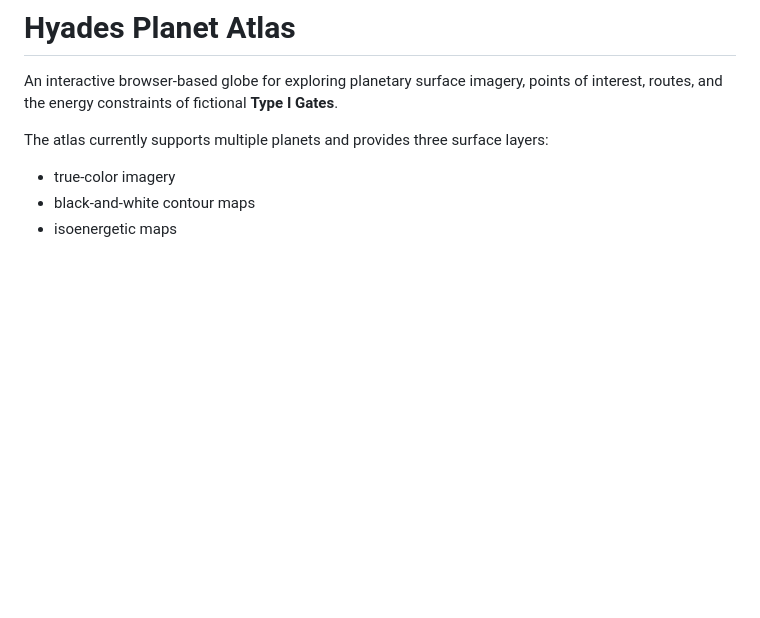
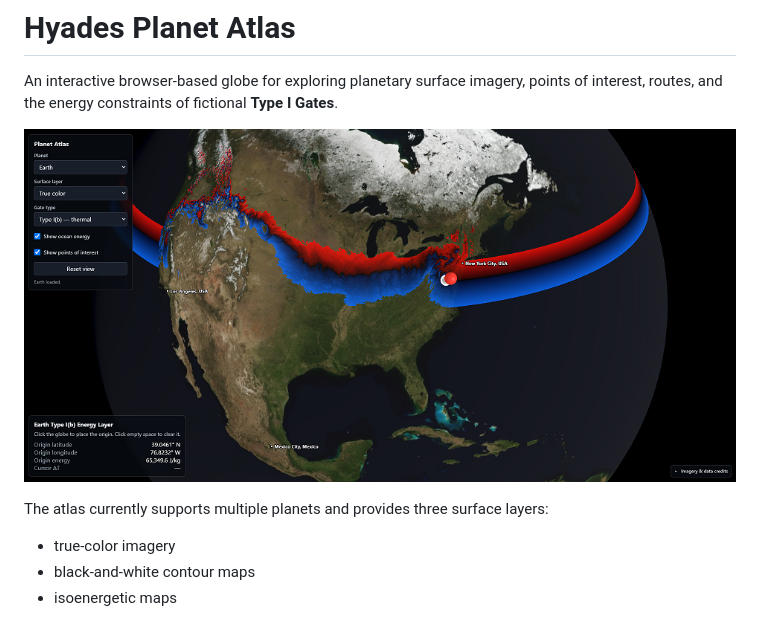
Before and after one commit to SarafanUnin/Hyades-Planet-Atlas, a Markdown page: README.md, the part around the change. GitHub-like rendering; blank space fills up the shorter version.

Commit message:
Update README.md
added screenshot

```diff
--- a/README.md
+++ b/README.md
@@ -1,6 +1,8 @@
 # Hyades Planet Atlas
 
 An interactive browser-based globe for exploring planetary surface imagery, points of interest, routes, and the energy constraints of fictional **Type I Gates**.
+
+![Hyades Planet Atlas Screenshot](docs/screenshot.png)
 
 The atlas currently supports multiple planets and provides three surface layers:
 
```
